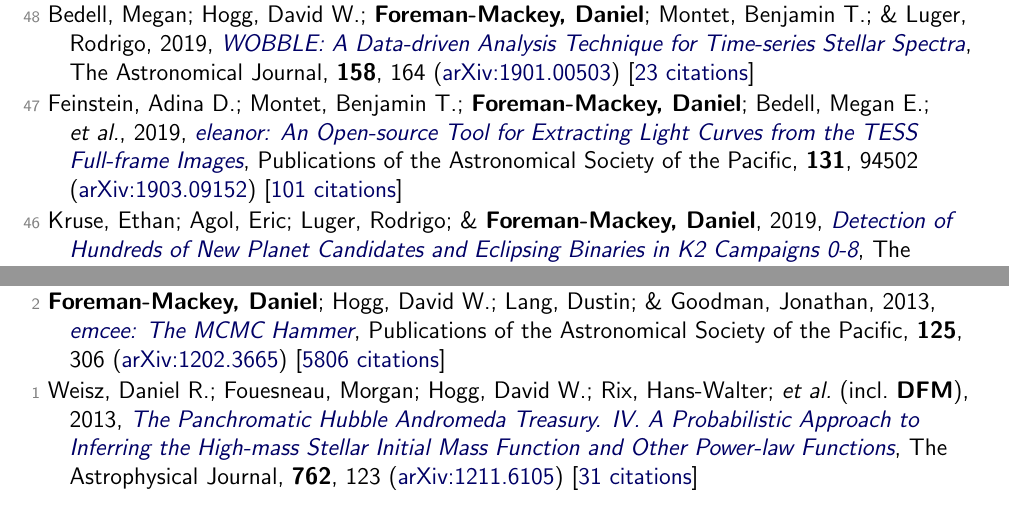
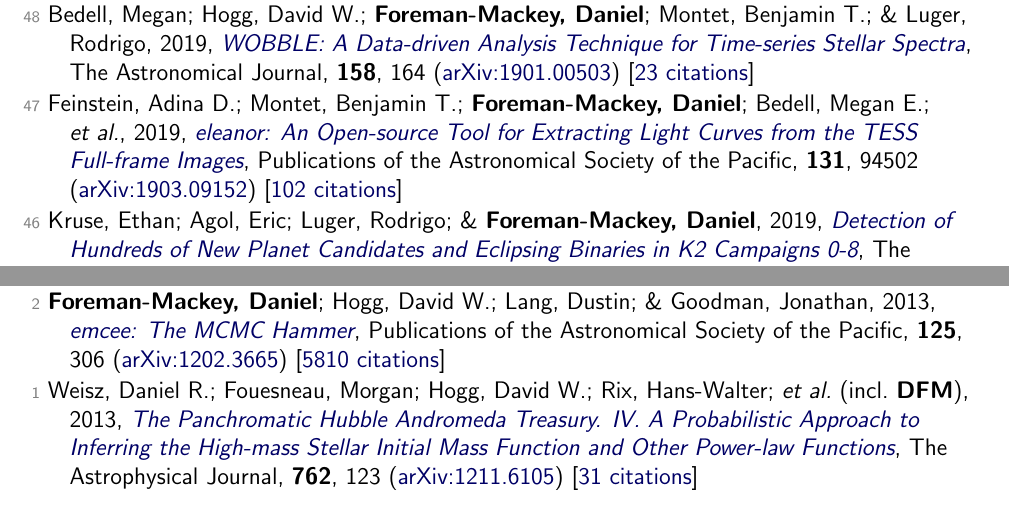
Before and after one commit to dfm/cv, a LaTeX document (tex/pubs.tex, which reads tex/pubs_ref.tex): two parts of pages 3 and 6 of 7, joined at a grey line, cut so that both start at the same text. Compiled offline with pdfLaTeX.

Commit message:
updating data

```diff
--- a/tex/pubs_ref.tex
+++ b/tex/pubs_ref.tex
@@ -58,7 +58,7 @@
 
 \item[{\color{numcolor}\scriptsize48}] Bedell, Megan; Hogg, David W.; \textbf{Foreman-Mackey, Daniel}; Montet, Benjamin T.; \& Luger, Rodrigo, 2019, \doi{10.3847/1538-3881/ab40a7}{WOBBLE: A Data-driven Analysis Technique for Time-series Stellar Spectra}, The Astronomical Journal, \textbf{158}, 164 (\arxiv{1901.00503}) [\href{https://ui.adsabs.harvard.edu/abs/2019AJ....158..164B}{23 citations}]
 
-\item[{\color{numcolor}\scriptsize47}] Feinstein, Adina D.; Montet, Benjamin T.; \textbf{Foreman-Mackey, Daniel}; Bedell, Megan E.; \etal, 2019, \doi{10.1088/1538-3873/ab291c}{eleanor: An Open-source Tool for Extracting Light Curves from the TESS Full-frame Images}, Publications of the Astronomical Society of the Pacific, \textbf{131}, 94502 (\arxiv{1903.09152}) [\href{https://ui.adsabs.harvard.edu/abs/2019PASP..131i4502F}{101 citations}]
+\item[{\color{numcolor}\scriptsize47}] Feinstein, Adina D.; Montet, Benjamin T.; \textbf{Foreman-Mackey, Daniel}; Bedell, Megan E.; \etal, 2019, \doi{10.1088/1538-3873/ab291c}{eleanor: An Open-source Tool for Extracting Light Curves from the TESS Full-frame Images}, Publications of the Astronomical Society of the Pacific, \textbf{131}, 94502 (\arxiv{1903.09152}) [\href{https://ui.adsabs.harvard.edu/abs/2019PASP..131i4502F}{102 citations}]
 
 \item[{\color{numcolor}\scriptsize46}] Kruse, Ethan; Agol, Eric; Luger, Rodrigo; \& \textbf{Foreman-Mackey, Daniel}, 2019, \doi{10.3847/1538-4365/ab346b}{Detection of Hundreds of New Planet Candidates and Eclipsing Binaries in K2 Campaigns 0-8}, The Astrophysical Journal Supplement Series, \textbf{244}, 11 (\arxiv{1907.10806}) [\href{https://ui.adsabs.harvard.edu/abs/2019ApJS..244...11K}{35 citations}]
 
@@ -148,6 +148,6 @@
 
 \item[{\color{numcolor}\scriptsize3}] Brewer, Brendon J.; \textbf{Foreman-Mackey, Daniel}; \& Hogg, David W., 2013, \doi{10.1088/0004-6256/146/1/7}{Probabilistic Catalogs for Crowded Stellar Fields}, The Astronomical Journal, \textbf{146}, 7 (\arxiv{1211.5805}) [\href{https://ui.adsabs.harvard.edu/abs/2013AJ....146....7B}{35 citations}]
 
-\item[{\color{numcolor}\scriptsize2}] \textbf{Foreman-Mackey, Daniel}; Hogg, David W.; Lang, Dustin; \& Goodman, Jonathan, 2013, \doi{10.1086/670067}{emcee: The MCMC Hammer}, Publications of the Astronomical Society of the Pacific, \textbf{125}, 306 (\arxiv{1202.3665}) [\href{https://ui.adsabs.harvard.edu/abs/2013PASP..125..306F}{5806 citations}]
+\item[{\color{numcolor}\scriptsize2}] \textbf{Foreman-Mackey, Daniel}; Hogg, David W.; Lang, Dustin; \& Goodman, Jonathan, 2013, \doi{10.1086/670067}{emcee: The MCMC Hammer}, Publications of the Astronomical Society of the Pacific, \textbf{125}, 306 (\arxiv{1202.3665}) [\href{https://ui.adsabs.harvard.edu/abs/2013PASP..125..306F}{5810 citations}]
 
 \item[{\color{numcolor}\scriptsize1}] Weisz, Daniel R.; Fouesneau, Morgan; Hogg, David W.; Rix, Hans-Walter; \etal\ (incl.\ \textbf{DFM}), 2013, \doi{10.1088/0004-637X/762/2/123}{The Panchromatic Hubble Andromeda Treasury. IV. A Probabilistic Approach to Inferring the High-mass Stellar Initial Mass Function and Other Power-law Functions}, The Astrophysical Journal, \textbf{762}, 123 (\arxiv{1211.6105}) [\href{https://ui.adsabs.harvard.edu/abs/2013ApJ...762..123W}{31 citations}]
```
Also changed, not shown: tex/pubs_select.tex (+1 -1 lines), tex/pubs_summary.tex (+1 -1 lines), README.md, tex/pubs_ref.tex (2 more changed lines), 1 other file.
